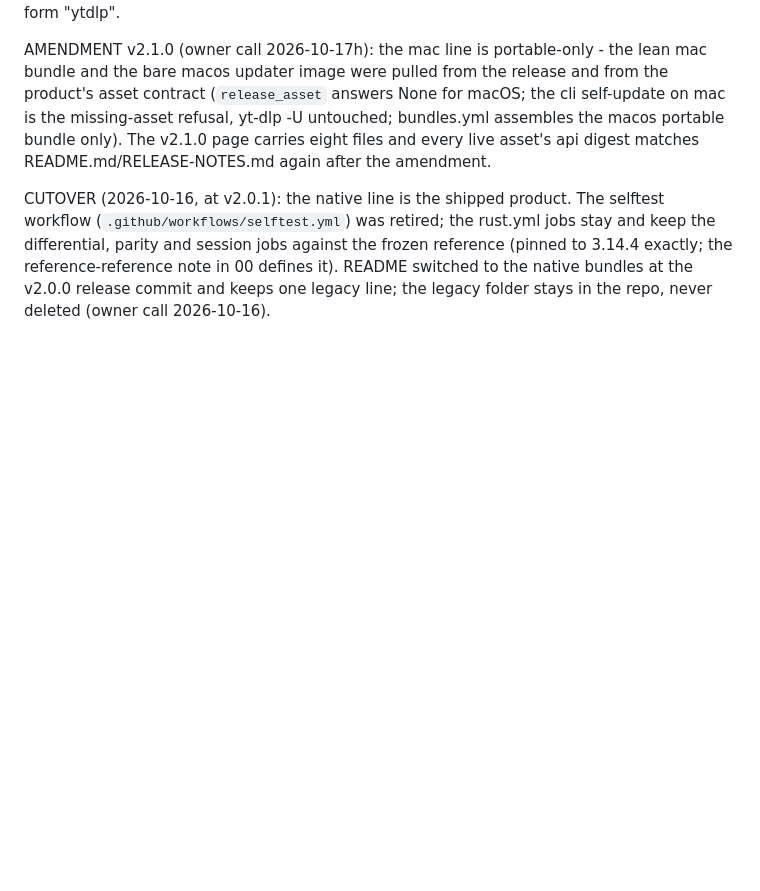
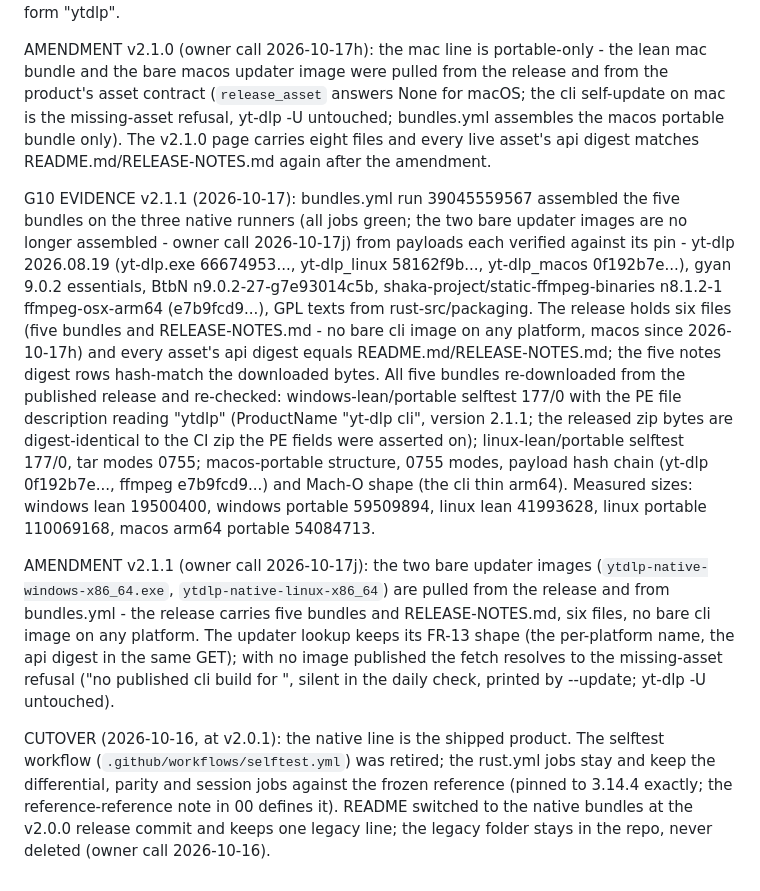
Before and after one commit to chezhenkie/ytdlp-cli-youtube-downloader, a Markdown page: specsheet/06-phases-and-gates.md, the part around the change. Rendered like a GitHub page; blank space fills up the shorter version.

Commit message:
docs: v2.1.1 G10 green at the destination (six-file release, no bare images)

```diff
--- a/specsheet/06-phases-and-gates.md
+++ b/specsheet/06-phases-and-gates.md
@@ -27,4 +27,8 @@ G10 EVIDENCE v2.1.0 (2026-10-17): bundles.yml run 39036779688 assembled the nine
 
 AMENDMENT v2.1.0 (owner call 2026-10-17h): the mac line is portable-only - the lean mac bundle and the bare macos updater image were pulled from the release and from the product's asset contract (`release_asset` answers None for macOS; the cli self-update on mac is the missing-asset refusal, yt-dlp -U untouched; bundles.yml assembles the macos portable bundle only). The v2.1.0 page carries eight files and every live asset's api digest matches README.md/RELEASE-NOTES.md again after the amendment.
 
+G10 EVIDENCE v2.1.1 (2026-10-17): bundles.yml run 39045559567 assembled the five bundles on the three native runners (all jobs green; the two bare updater images are no longer assembled - owner call 2026-10-17j) from payloads each verified against its pin - yt-dlp 2026.08.19 (yt-dlp.exe 66674953..., yt-dlp_linux 58162f9b..., yt-dlp_macos 0f192b7e...), gyan 9.0.2 essentials, BtbN n9.0.2-27-g7e93014c5b, shaka-project/static-ffmpeg-binaries n8.1.2-1 ffmpeg-osx-arm64 (e7b9fcd9...), GPL texts from rust-src/packaging. The release holds six files (five bundles and RELEASE-NOTES.md - no bare cli image on any platform, macos since 2026-10-17h) and every asset's api digest equals README.md/RELEASE-NOTES.md; the five notes digest rows hash-match the downloaded bytes. All five bundles re-downloaded from the published release and re-checked: windows-lean/portable selftest 177/0 with the PE file description reading "ytdlp" (ProductName "yt-dlp cli", version 2.1.1; the released zip bytes are digest-identical to the CI zip the PE fields were asserted on); linux-lean/portable selftest 177/0, tar modes 0755; macos-portable structure, 0755 modes, payload hash chain (yt-dlp 0f192b7e..., ffmpeg e7b9fcd9...) and Mach-O shape (the cli thin arm64). Measured sizes: windows lean 19500400, windows portable 59509894, linux lean 41993628, linux portable 110069168, macos arm64 portable 54084713.
+
+AMENDMENT v2.1.1 (owner call 2026-10-17j): the two bare updater images (`ytdlp-native-windows-x86_64.exe`, `ytdlp-native-linux-x86_64`) are pulled from the release and from bundles.yml - the release carries five bundles and RELEASE-NOTES.md, six files, no bare cli image on any platform. The updater lookup keeps its FR-13 shape (the per-platform name, the api digest in the same GET); with no image published the fetch resolves to the missing-asset refusal ("no published cli build for <platform>", silent in the daily check, printed by --update; yt-dlp -U untouched).
+
 CUTOVER (2026-10-16, at v2.0.1): the native line is the shipped product. The selftest workflow (`.github/workflows/selftest.yml`) was retired; the rust.yml jobs stay and keep the differential, parity and session jobs against the frozen reference (pinned to 3.14.4 exactly; the reference-reference note in 00 defines it). README switched to the native bundles at the v2.0.0 release commit and keeps one legacy line; the legacy folder stays in the repo, never deleted (owner call 2026-10-16).
```
Also changed, not shown: CHANGELOG.md (+3 -0 lines).
